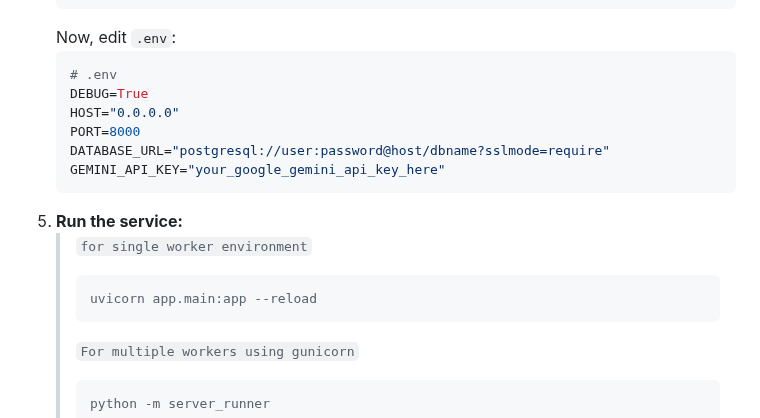
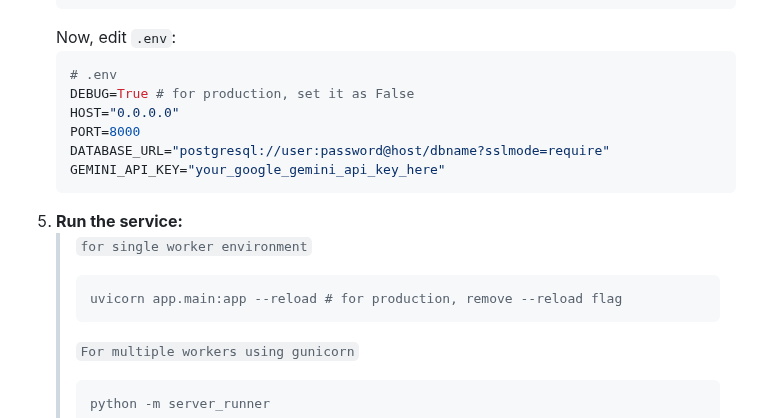
Before and after one commit to JittoJoseph/FlowLens-Devops-Intelligence, a Markdown page: api_service/README.md, the part around the change. GitHub-like rendering.

````diff
--- a/api_service/README.md
+++ b/api_service/README.md
@@ -89,7 +89,7 @@ The API service operates on a **resilient polling mechanism**, decoupling it fro
     Now, edit `.env`:
     ```env
     # .env
-    DEBUG=True
+    DEBUG=True # for production, set it as False
     HOST="0.0.0.0"
     PORT=8000
     DATABASE_URL="postgresql://user:password@host/dbname?sslmode=require"
@@ -98,7 +98,7 @@ The API service operates on a **resilient polling mechanism**, decoupling it fro
 5.  **Run the service:**
     > `for single worker environment`
     > ```bash
-    >uvicorn app.main:app --reload
+    >uvicorn app.main:app --reload # for production, remove --reload flag
     >```
     > `For multiple workers using gunicorn`
     >```bash
````
